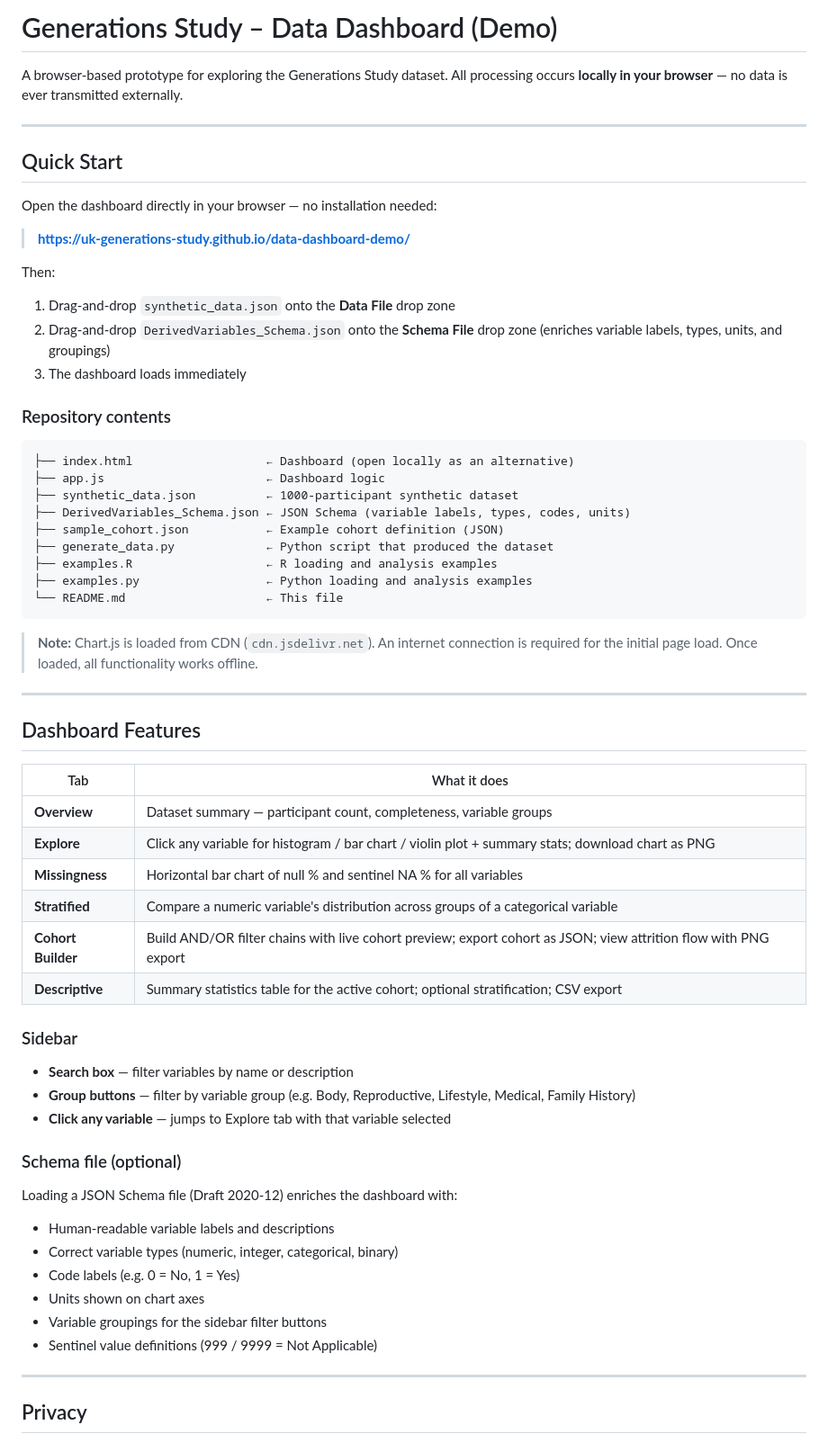
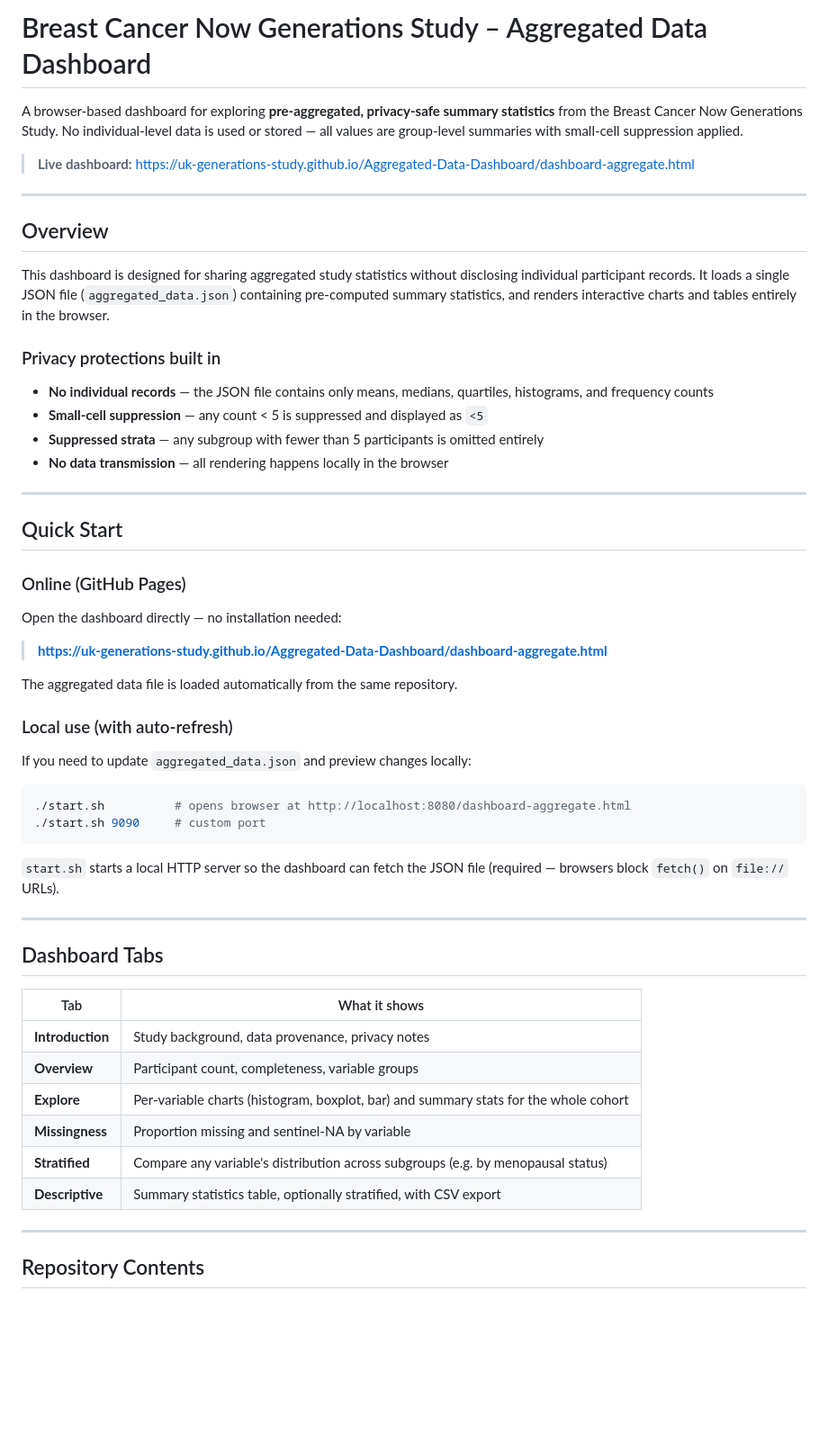
Before and after one commit to UK-Generations-Study/Aggregated-Data-Dashboard, a Markdown page: README.md, the part around one of its changes. Shown at 90% size. Rendered like a GitHub page; blank space fills up the shorter version.

````diff
--- a/README.md
+++ b/README.md
@@ -1,67 +1,61 @@
-# Generations Study – Data Dashboard (Demo)
+# Breast Cancer Now Generations Study – Aggregated Data Dashboard
 
-A browser-based prototype for exploring the Generations Study dataset.
-All processing occurs **locally in your browser** — no data is ever transmitted externally.
+A browser-based dashboard for exploring **pre-aggregated, privacy-safe summary statistics** from the Breast Cancer Now Generations Study.
+No individual-level data is used or stored — all values are group-level summaries with small-cell suppression applied.
+
+> **Live dashboard:** https://uk-generations-study.github.io/Aggregated-Data-Dashboard/dashboard-aggregate.html
+
+---
+
+## Overview
+
+This dashboard is designed for sharing aggregated study statistics without disclosing individual participant records.
+It loads a single JSON file (`aggregated_data.json`) containing pre-computed summary statistics, and renders interactive charts and tables entirely in the browser.
+
+### Privacy protections built in
+
+- **No individual records** — the JSON file contains only means, medians, quartiles, histograms, and frequency counts
+- **Small-cell suppression** — any count < 5 is suppressed and displayed as `<5`
+- **Suppressed strata** — any subgroup with fewer than 5 participants is omitted entirely
+- **No data transmission** — all rendering happens locally in the browser
 
 ---
 
 ## Quick Start
 
-Open the dashboard directly in your browser — no installation needed:
+### Online (GitHub Pages)
 
-> **https://uk-generations-study.github.io/data-dashboard-demo/**
+Open the dashboard directly — no installation needed:
 
-Then:
-1. Drag-and-drop `synthetic_data.json` onto the **Data File** drop zone
-2. Drag-and-drop `DerivedVariables_Schema.json` onto the **Schema File** drop zone (enriches variable labels, types, units, and groupings)
-3. The dashboard loads immediately
+> **https://uk-generations-study.github.io/Aggregated-Data-Dashboard/dashboard-aggregate.html**
 
-### Repository contents
+The aggregated data file is loaded automatically from the same repository.
 
-```
-├── index.html                   ← Dashboard (open locally as an alternative)
-├── app.js                       ← Dashboard logic
-├── synthetic_data.json          ← 1000-participant synthetic dataset
-├── DerivedVariables_Schema.json ← JSON Schema (variable labels, types, codes, units)
-├── sample_cohort.json           ← Example cohort definition (JSON)
-├── generate_data.py             ← Python script that produced the dataset
-├── examples.R                   ← R loading and analysis examples
-├── examples.py                  ← Python loading and analysis examples
-└── README.md                    ← This file
+### Local use (with auto-refresh)
+
+If you need to update `aggregated_data.json` and preview changes locally:
+
+```bash
+./start.sh          # opens browser at http://localhost:8080/dashboard-aggregate.html
+./start.sh 9090     # custom port
 ```
 
-> **Note:** Chart.js is loaded from CDN (`cdn.jsdelivr.net`). An internet connection is required for the initial page load. Once loaded, all functionality works offline.
+`start.sh` starts a local HTTP server so the dashboard can fetch the JSON file (required — browsers block `fetch()` on `file://` URLs).
 
 ---
 
-## Dashboard Features
+## Dashboard Tabs
 
-| Tab | What it does |
+| Tab | What it shows |
 |---|---|
-| **Overview** | Dataset summary — participant count, completeness, variable groups |
-| **Explore** | Click any variable for histogram / bar chart / violin plot + summary stats; download chart as PNG |
-| **Missingness** | Horizontal bar chart of null % and sentinel NA % for all variables |
-| **Stratified** | Compare a numeric variable's distribution across groups of a categorical variable |
-| **Cohort Builder** | Build AND/OR filter chains with live cohort preview; export cohort as JSON; view attrition flow with PNG export |
-| **Descriptive** | Summary statistics table for the active cohort; optional stratification; CSV export |
-
-### Sidebar
-
-- **Search box** — filter variables by name or description
-- **Group buttons** — filter by variable group (e.g. Body, Reproductive, Lifestyle, Medical, Family History)
-- **Click any variable** — jumps to Explore tab with that variable selected
-
-### Schema file (optional)
-
-Loading a JSON Schema file (Draft 2020-12) enriches the dashboard with:
-- Human-readable variable labels and descriptions
-- Correct variable types (numeric, integer, categorical, binary)
-- Code labels (e.g. 0 = No, 1 = Yes)
-- Units shown on chart axes
-- Variable groupings for the sidebar filter buttons
-- Sentinel value definitions (999 / 9999 = Not Applicable)
+| **Introduction** | Study background, data provenance, privacy notes |
+| **Overview** | Participant count, completeness, variable groups |
+| **Explore** | Per-variable charts (histogram, boxplot, bar) and summary stats for the whole cohort |
+| **Missingness** | Proportion missing and sentinel-NA by variable |
+| **Stratified** | Compare any variable's distribution across subgroups (e.g. by menopausal status) |
+| **Descriptive** | Summary statistics table, optionally stratified, with CSV export |
 
 ---
 
-## Privacy
+## Repository Contents
 
````
Also changed, not shown: other parts of README.md (+27 -81 lines).
